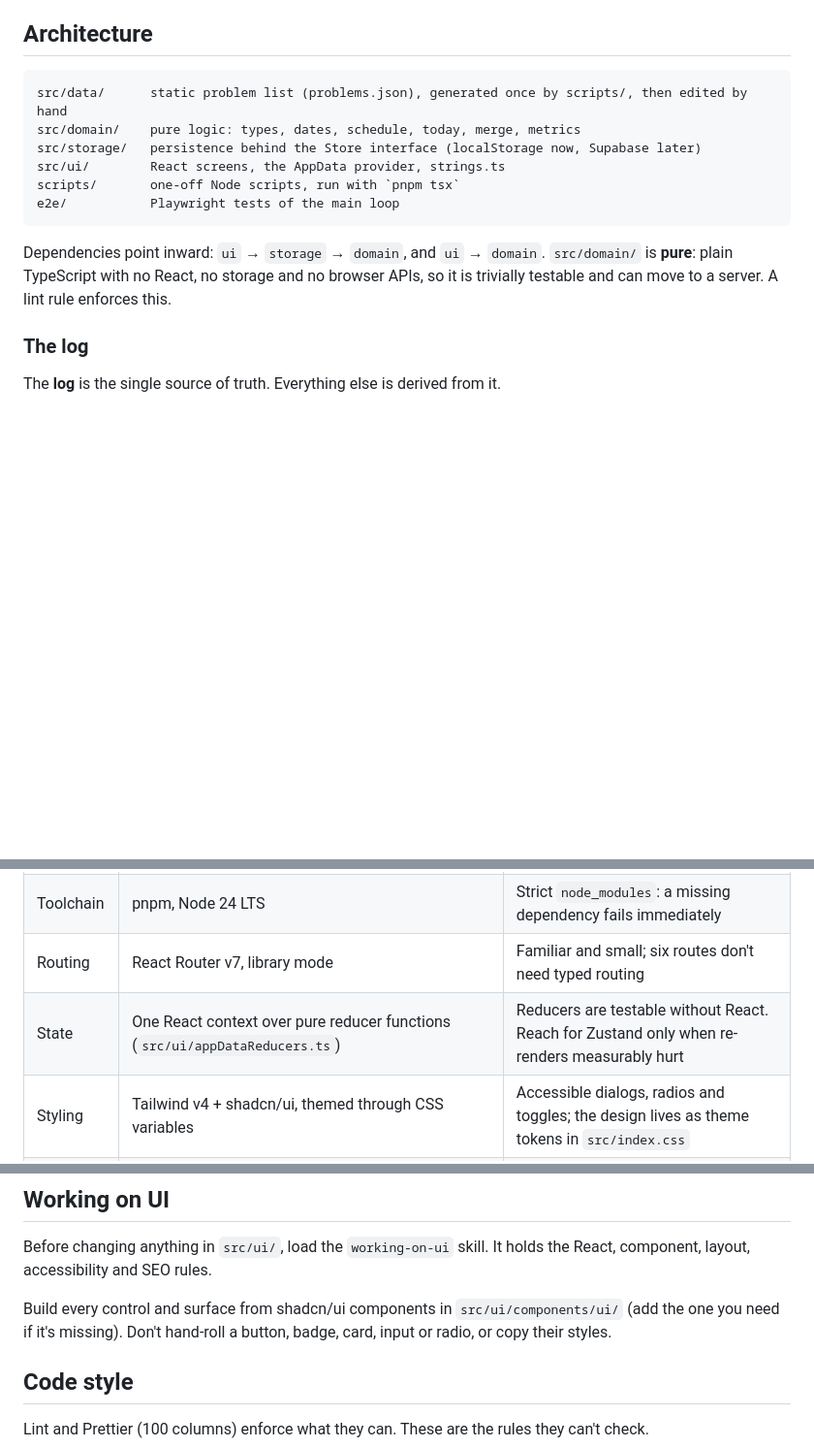
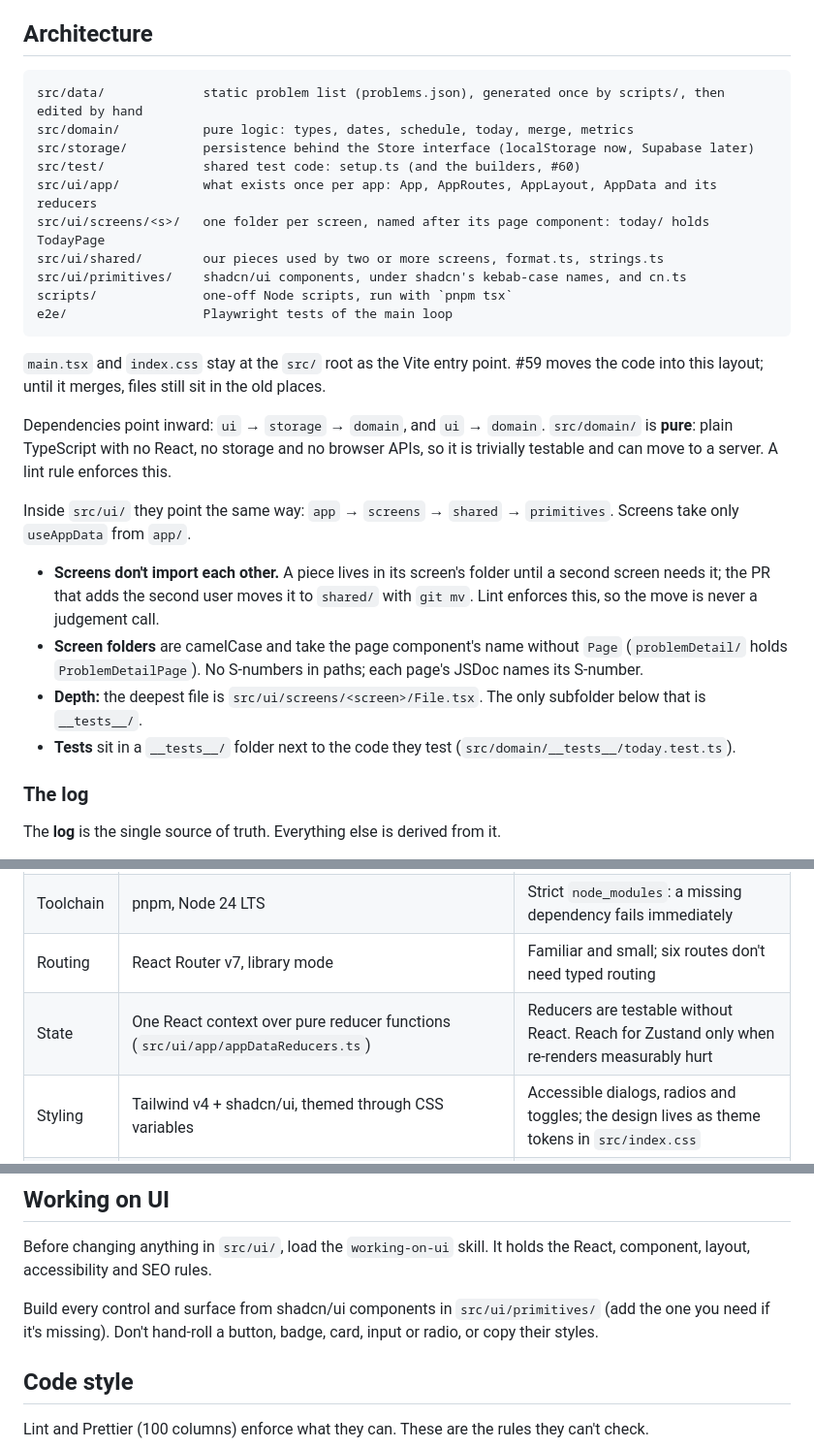
Before and after one commit to bernardosevero/dsa-learning, a Markdown page: AGENTS.md, 3 parts joined by grey strips. Shown at 97% size. GitHub-like rendering; blank space fills up the shorter version.

Commit message:
📝 docs(agents): write down the agreed src/ folder layout
Records the decisions from the #58 design session: layers stay, src/ui
splits into app/, screens/, shared/ and primitives/, screens never import
each other (rule of two), tests sit in __tests__/ folders and shared test
code in src/test/. The move itself is #59.

Co-authored-by: Bernardo Severo <bernardoseverosilveira@gmail.com>
Co-Authored-By: Claude Opus 5.5 <noreply@anthropic.com>
Claude-Session: https://claude.ai/code/session_01AzvxTC6p8fkgkL2VWWnonG

````diff
--- a/AGENTS.md
+++ b/AGENTS.md
@@ -20,15 +20,28 @@ Every PR except `docs` gets an automatic Claude review when it's opened or marke
 ## Architecture
 
 ```
-src/data/      static problem list (problems.json), generated once by scripts/, then edited by hand
-src/domain/    pure logic: types, dates, schedule, today, merge, metrics
-src/storage/   persistence behind the Store interface (localStorage now, Supabase later)
-src/ui/        React screens, the AppData provider, strings.ts
-scripts/       one-off Node scripts, run with `pnpm tsx`
-e2e/           Playwright tests of the main loop
+src/data/             static problem list (problems.json), generated once by scripts/, then edited by hand
+src/domain/           pure logic: types, dates, schedule, today, merge, metrics
+src/storage/          persistence behind the Store interface (localStorage now, Supabase later)
+src/test/             shared test code: setup.ts (and the builders, #60)
+src/ui/app/           what exists once per app: App, AppRoutes, AppLayout, AppData and its reducers
+src/ui/screens/<s>/   one folder per screen, named after its page component: today/ holds TodayPage
+src/ui/shared/        our pieces used by two or more screens, format.ts, strings.ts
+src/ui/primitives/    shadcn/ui components, under shadcn's kebab-case names, and cn.ts
+scripts/              one-off Node scripts, run with `pnpm tsx`
+e2e/                  Playwright tests of the main loop
 ```
 
+`main.tsx` and `index.css` stay at the `src/` root as the Vite entry point. #59 moves the code into this layout; until it merges, files still sit in the old places.
+
 Dependencies point inward: `ui` → `storage` → `domain`, and `ui` → `domain`. `src/domain/` is **pure**: plain TypeScript with no React, no storage and no browser APIs, so it is trivially testable and can move to a server. A lint rule enforces this.
+
+Inside `src/ui/` they point the same way: `app` → `screens` → `shared` → `primitives`. Screens take only `useAppData` from `app/`.
+
+- **Screens don't import each other.** A piece lives in its screen's folder until a second screen needs it; the PR that adds the second user moves it to `shared/` with `git mv`. Lint enforces this, so the move is never a judgement call.
+- **Screen folders** are camelCase and take the page component's name without `Page` (`problemDetail/` holds `ProblemDetailPage`). No S-numbers in paths; each page's JSDoc names its S-number.
+- **Depth:** the deepest file is `src/ui/screens/<screen>/File.tsx`. The only subfolder below that is `__tests__/`.
+- **Tests** sit in a `__tests__/` folder next to the code they test (`src/domain/__tests__/today.test.ts`).
 
 ### The log
 
@@ -57,7 +70,7 @@ These are settled decisions. Code that contradicts one is a bug.
 | App | Vite + React + TypeScript (strict, `noUncheckedIndexedAccess`), a static single-page app on Cloudflare Pages | Six screens and local data: no server of ours runs code |
 | Toolchain | pnpm, Node 24 LTS | Strict `node_modules`: a missing dependency fails immediately |
 | Routing | React Router v7, library mode | Familiar and small; six routes don't need typed routing |
-| State | One React context over pure reducer functions (`src/ui/appDataReducers.ts`) | Reducers are testable without React. Reach for Zustand only when re-renders measurably hurt |
+| State | One React context over pure reducer functions (`src/ui/app/appDataReducers.ts`) | Reducers are testable without React. Reach for Zustand only when re-renders measurably hurt |
 | Styling | Tailwind v4 + shadcn/ui, themed through CSS variables | Accessible dialogs, radios and toggles; the design lives as theme tokens in `src/index.css` |
 | Validation | zod, wherever data crosses a boundary (import file, localStorage, later Supabase rows) | One schema gives the runtime check and the type |
 | Storage | localStorage behind the `Store` interface | The log is small; the interface lets Supabase replace it |
@@ -75,7 +88,7 @@ Later phases:
 
 Before changing anything in `src/ui/`, load the `working-on-ui` skill. It holds the React, component, layout, accessibility and SEO rules.
 
-Build every control and surface from shadcn/ui components in `src/ui/components/ui/` (add the one you need if it's missing). Don't hand-roll a button, badge, card, input or radio, or copy their styles.
+Build every control and surface from shadcn/ui components in `src/ui/primitives/` (add the one you need if it's missing). Don't hand-roll a button, badge, card, input or radio, or copy their styles.
 
 ## Code style
 
````
Also changed, not shown: other parts of AGENTS.md (+1 -1 lines), 1 other file.
